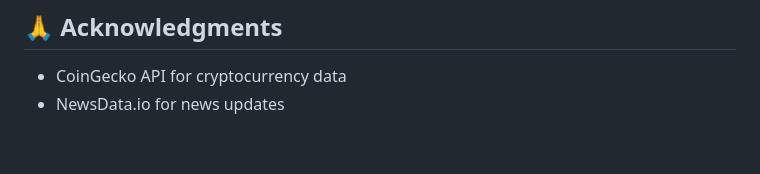
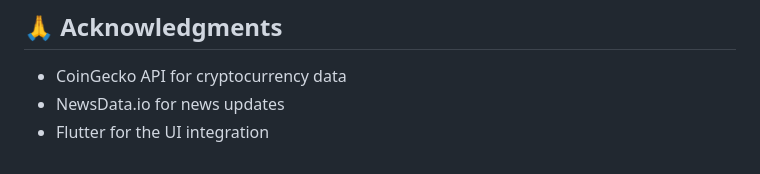
Before and after one commit to joewrdd/KiritoWallet-Flutter, a Markdown page: README.md, the part around the change. GitHub-like rendering.

```diff
--- a/README.md
+++ b/README.md
@@ -198,3 +198,4 @@ Joe Ward - [GitHub Profile](https://github.com/joewrdd)
 
 - CoinGecko API for cryptocurrency data
 - NewsData.io for news updates
+- Flutter for the UI integration
```
